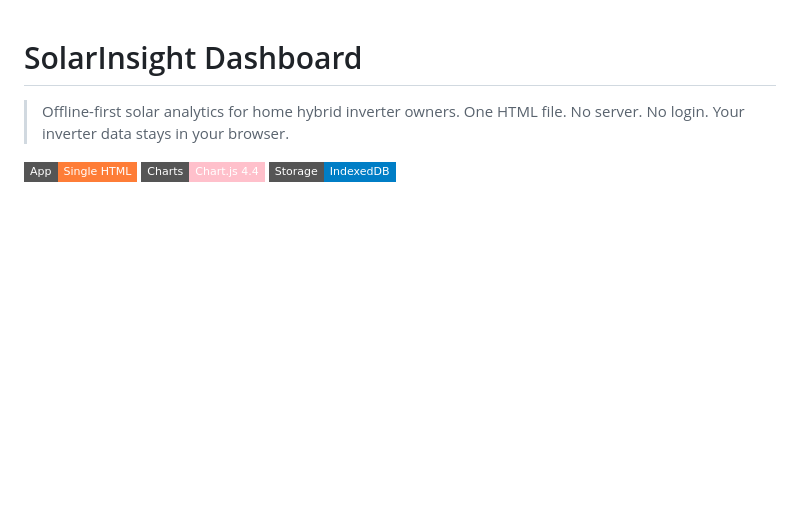
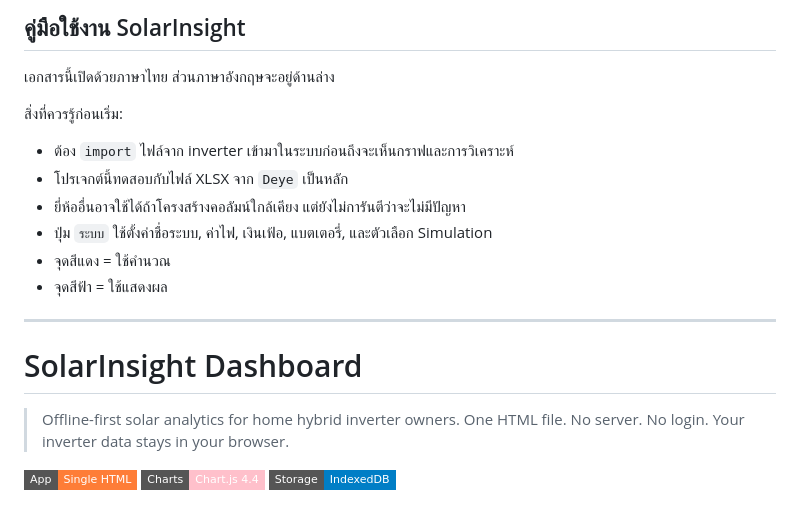
Before and after one commit to lioilgame2/Solar-Insight, a Markdown page: Solar-Insight/README.md, the part around the change. Drawn GitHub-style; badges without logos; blank space fills up the shorter version.

Commit message:
Add Thai README intro and Deye note

```diff
--- a/Solar-Insight/README.md
+++ b/Solar-Insight/README.md
@@ -1,3 +1,18 @@
+## คู่มือใช้งาน SolarInsight
+
+เอกสารนี้เปิดด้วยภาษาไทย ส่วนภาษาอังกฤษจะอยู่ด้านล่าง
+
+สิ่งที่ควรรู้ก่อนเริ่ม:
+
+- ต้อง `import` ไฟล์จาก inverter เข้ามาในระบบก่อนถึงจะเห็นกราฟและการวิเคราะห์
+- โปรเจกต์นี้ทดสอบกับไฟล์ XLSX จาก `Deye` เป็นหลัก
+- ยี่ห้ออื่นอาจใช้ได้ถ้าโครงสร้างคอลัมน์ใกล้เคียง แต่ยังไม่การันตีว่าจะไม่มีปัญหา
+- ปุ่ม `ระบบ` ใช้ตั้งค่าชื่อระบบ, ค่าไฟ, เงินเฟ้อ, แบตเตอรี่, และตัวเลือก Simulation
+- จุดสีแดง = ใช้คำนวณ
+- จุดสีฟ้า = ใช้แสดงผล
+
+---
+
 # SolarInsight Dashboard
 
 > Offline-first solar analytics for home hybrid inverter owners.
```
